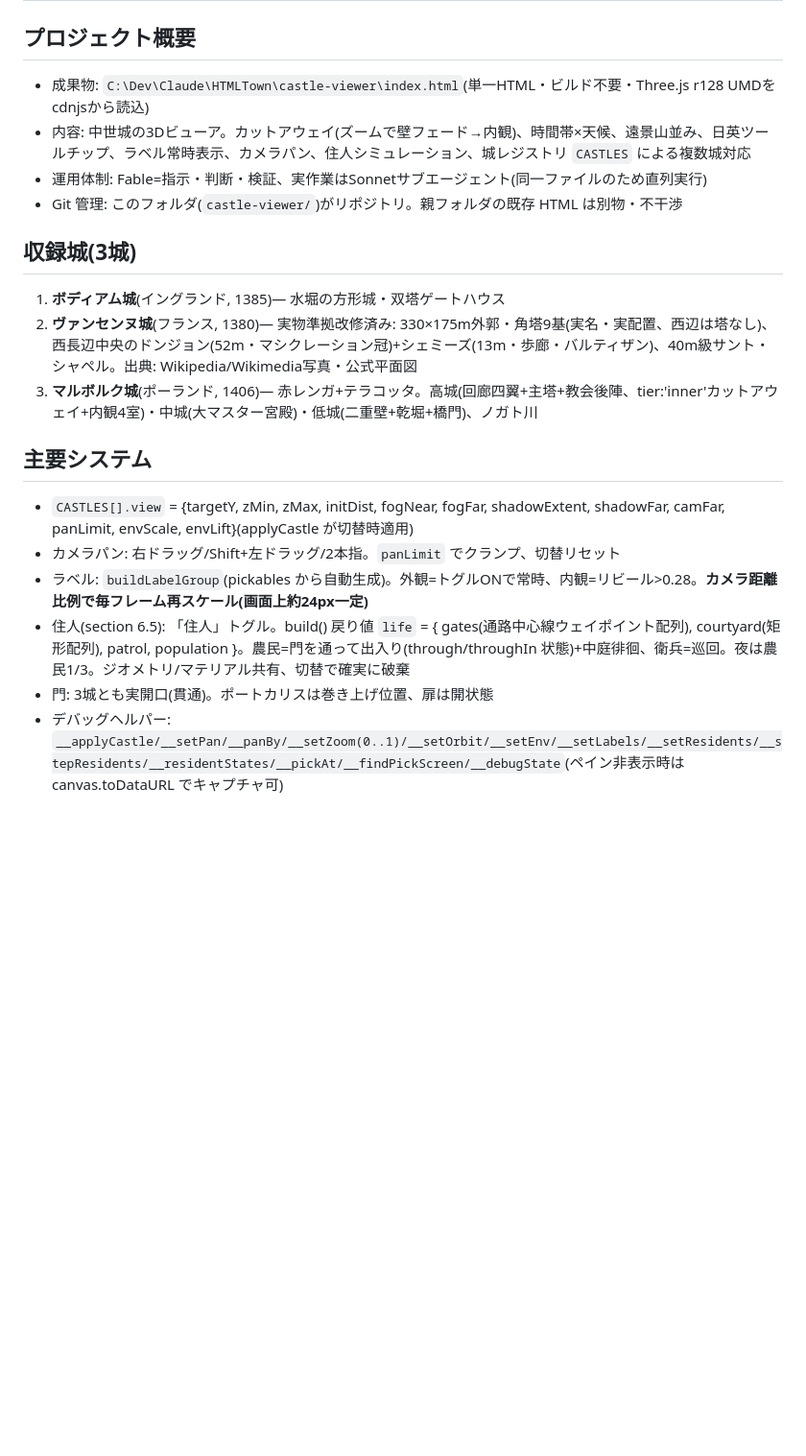
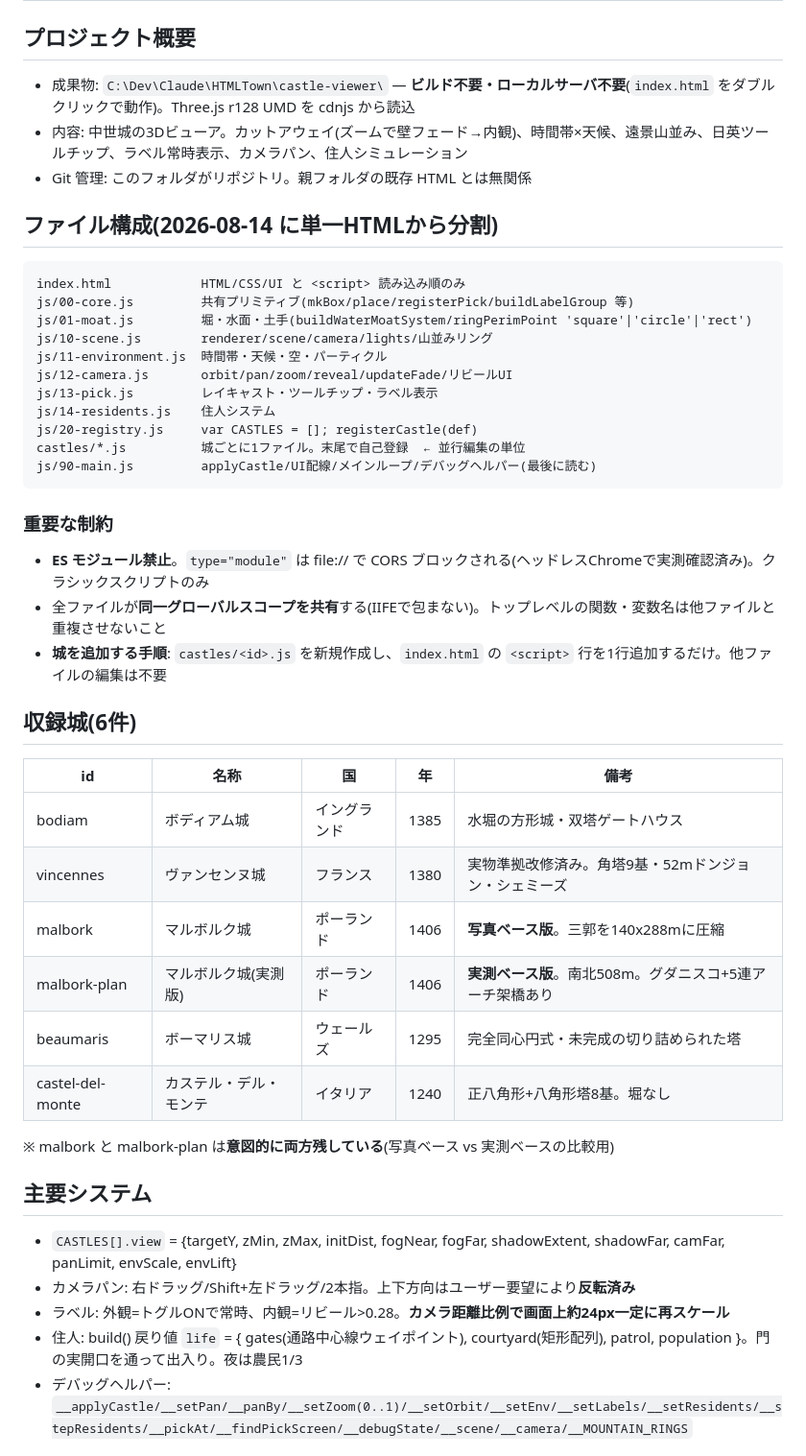
Before and after one commit to Techitech15/CastleViewer, a Markdown page: HANDOVER.md, the part around one of its changes. Shown at 96% size. Drawn GitHub-style; blank space fills up the shorter version.

Commit message:
﻿docs: 引継ぎメモを6城+分割構成の現状に更新
Co-Authored-By: Claude Fable 5 <noreply@anthropic.com>

````diff
--- a/HANDOVER.md
+++ b/HANDOVER.md
@@ -1,21 +1,46 @@
 # 中世城3Dビューア 引継ぎメモ(2026-08-14 更新)
 
 ## プロジェクト概要
-- 成果物: `C:\Dev\Claude\HTMLTown\castle-viewer\index.html`(単一HTML・ビルド不要・Three.js r128 UMDをcdnjsから読込)
-- 内容: 中世城の3Dビューア。カットアウェイ(ズームで壁フェード→内観)、時間帯×天候、遠景山並み、日英ツールチップ、ラベル常時表示、カメラパン、住人シミュレーション、城レジストリ `CASTLES` による複数城対応
-- 運用体制: Fable=指示・判断・検証、実作業はSonnetサブエージェント(同一ファイルのため直列実行)
-- Git 管理: このフォルダ(`castle-viewer/`)がリポジトリ。親フォルダの既存 HTML は別物・不干渉
+- 成果物: `C:\Dev\Claude\HTMLTown\castle-viewer\` — **ビルド不要・ローカルサーバ不要**(`index.html` をダブルクリックで動作)。Three.js r128 UMD を cdnjs から読込
+- 内容: 中世城の3Dビューア。カットアウェイ(ズームで壁フェード→内観)、時間帯×天候、遠景山並み、日英ツールチップ、ラベル常時表示、カメラパン、住人シミュレーション
+- Git 管理: このフォルダがリポジトリ。親フォルダの既存 HTML とは無関係
 
-## 収録城(3城)
-1. **ボディアム城**(イングランド, 1385)— 水堀の方形城・双塔ゲートハウス
-2. **ヴァンセンヌ城**(フランス, 1380)— 実物準拠改修済み: 330×175m外郭・角塔9基(実名・実配置、西辺は塔なし)、西長辺中央のドンジョン(52m・マシクレーション冠)+シェミーズ(13m・歩廊・バルティザン)、40m級サント・シャペル。出典: Wikipedia/Wikimedia写真・公式平面図
-3. **マルボルク城**(ポーランド, 1406)— 赤レンガ+テラコッタ。高城(回廊四翼+主塔+教会後陣、tier:'inner'カットアウェイ+内観4室)・中城(大マスター宮殿)・低城(二重壁+乾堀+橋門)、ノガト川
+## ファイル構成(2026-08-14 に単一HTMLから分割)
+```
+index.html            HTML/CSS/UI と <script> 読み込み順のみ
+js/00-core.js         共有プリミティブ(mkBox/place/registerPick/buildLabelGroup 等)
+js/01-moat.js         堀・水面・土手(buildWaterMoatSystem/ringPerimPoint 'square'|'circle'|'rect')
+js/10-scene.js        renderer/scene/camera/lights/山並みリング
+js/11-environment.js  時間帯・天候・空・パーティクル
+js/12-camera.js       orbit/pan/zoom/reveal/updateFade/リビールUI
+js/13-pick.js         レイキャスト・ツールチップ・ラベル表示
+js/14-residents.js    住人システム
+js/20-registry.js     var CASTLES = []; registerCastle(def)
+castles/*.js          城ごとに1ファイル。末尾で自己登録  ← 並行編集の単位
+js/90-main.js         applyCastle/UI配線/メインループ/デバッグヘルパー(最後に読む)
+```
+
+### 重要な制約
+- **ES モジュール禁止**。`type="module"` は file:// で CORS ブロックされる(ヘッドレスChromeで実測確認済み)。クラシックスクリプトのみ
+- 全ファイルが**同一グローバルスコープを共有**する(IIFEで包まない)。トップレベルの関数・変数名は他ファイルと重複させないこと
+- **城を追加する手順**: `castles/<id>.js` を新規作成し、`index.html` の `<script>` 行を1行追加するだけ。他ファイルの編集は不要
+
+## 収録城(6件)
+| id | 名称 | 国 | 年 | 備考 |
+|---|---|---|---|---|
+| bodiam | ボディアム城 | イングランド | 1385 | 水堀の方形城・双塔ゲートハウス |
+| vincennes | ヴァンセンヌ城 | フランス | 1380 | 実物準拠改修済み。角塔9基・52mドンジョン・シェミーズ |
+| malbork | マルボルク城 | ポーランド | 1406 | **写真ベース版**。三郭を140x288mに圧縮 |
+| malbork-plan | マルボルク城(実測版) | ポーランド | 1406 | **実測ベース版**。南北508m。グダニスコ+5連アーチ架橋あり |
+| beaumaris | ボーマリス城 | ウェールズ | 1295 | 完全同心円式・未完成の切り詰められた塔 |
+| castel-del-monte | カステル・デル・モンテ | イタリア | 1240 | 正八角形+八角形塔8基。堀なし |
+
+※ malbork と malbork-plan は**意図的に両方残している**(写真ベース vs 実測ベースの比較用)
 
 ## 主要システム
-- `CASTLES[].view` = {targetY, zMin, zMax, initDist, fogNear, fogFar, shadowExtent, shadowFar, camFar, panLimit, envScale, envLift}(applyCastle が切替時適用)
-- カメラパン: 右ドラッグ/Shift+左ドラッグ/2本指。`panLimit` でクランプ、切替リセット
-- ラベル: `buildLabelGroup`(pickables から自動生成)。外観=トグルONで常時、内観=リビール>0.28。**カメラ距離比例で毎フレーム再スケール(画面上約24px一定)**
-- 住人(section 6.5): 「住人」トグル。build() 戻り値 `life` = { gates(通路中心線ウェイポイント配列), courtyard(矩形配列), patrol, population }。農民=門を通って出入り(through/throughIn 状態)+中庭徘徊、衛兵=巡回。夜は農民1/3。ジオメトリ/マテリアル共有、切替で確実に破棄
-- 門: 3城とも実開口(貫通)。ポートカリスは巻き上げ位置、扉は開状態
-- デバッグヘルパー: `__applyCastle/__setPan/__panBy/__setZoom(0..1)/__setOrbit/__setEnv/__setLabels/__setResidents/__stepResidents/__residentStates/__pickAt/__findPickScreen/__debugState`(ペイン非表示時は canvas.toDataURL でキャプチャ可)
+- `CASTLES[].view` = {targetY, zMin, zMax, initDist, fogNear, fogFar, shadowExtent, shadowFar, camFar, panLimit, envScale, envLift}
+- カメラパン: 右ドラッグ/Shift+左ドラッグ/2本指。上下方向はユーザー要望により**反転済み**
+- ラベル: 外観=トグルONで常時、内観=リビール>0.28。**カメラ距離比例で画面上約24px一定に再スケール**
+- 住人: build() 戻り値 `life` = { gates(通路中心線ウェイポイント), courtyard(矩形配列), patrol, population }。門の実開口を通って出入り。夜は農民1/3
+- デバッグヘルパー: `__applyCastle/__setPan/__panBy/__setZoom(0..1)/__setOrbit/__setEnv/__setLabels/__setResidents/__stepResidents/__pickAt/__findPickScreen/__debugState/__scene/__camera/__MOUNTAIN_RINGS`
 
````
Also changed, not shown: other parts of HANDOVER.md (+16 -9 lines).
